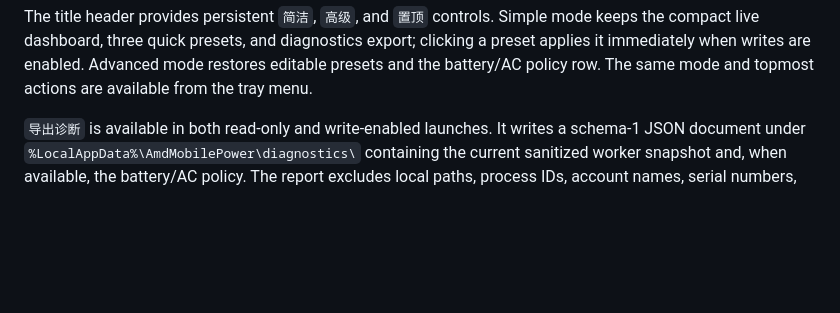
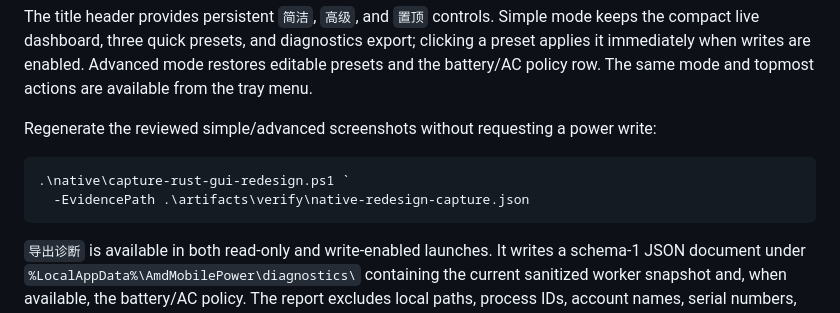
Before and after one commit to syttys123/amd---, a Markdown page: native/README.md, the part around the change. GitHub-like rendering; blank space fills up the shorter version.

Commit message:
test(native): 固化 UI 截图复现流程

````diff
--- a/native/README.md
+++ b/native/README.md
@@ -92,6 +92,14 @@ mode keeps the compact live dashboard, three quick presets, and diagnostics
 export; clicking a preset applies it immediately when writes are enabled.
 Advanced mode restores editable presets and the battery/AC policy row. The same
 mode and topmost actions are available from the tray menu.
+
+Regenerate the reviewed simple/advanced screenshots without requesting a power
+write:
+
+```powershell
+.\native\capture-rust-gui-redesign.ps1 `
+  -EvidencePath .\artifacts\verify\native-redesign-capture.json
+```
 
 `导出诊断` is available in both read-only and write-enabled launches. It writes
 a schema-1 JSON document under
````
Also changed, not shown: docs/DEV_STATUS.md (+3 -0 lines), docs/NATIVE_UI_REWRITE.md (+2 -0 lines), assets/native-gui-redesign-advanced-2026-11-11.png, assets/native-gui-redesign-simple-2026-11-11.png, 2 other files.
